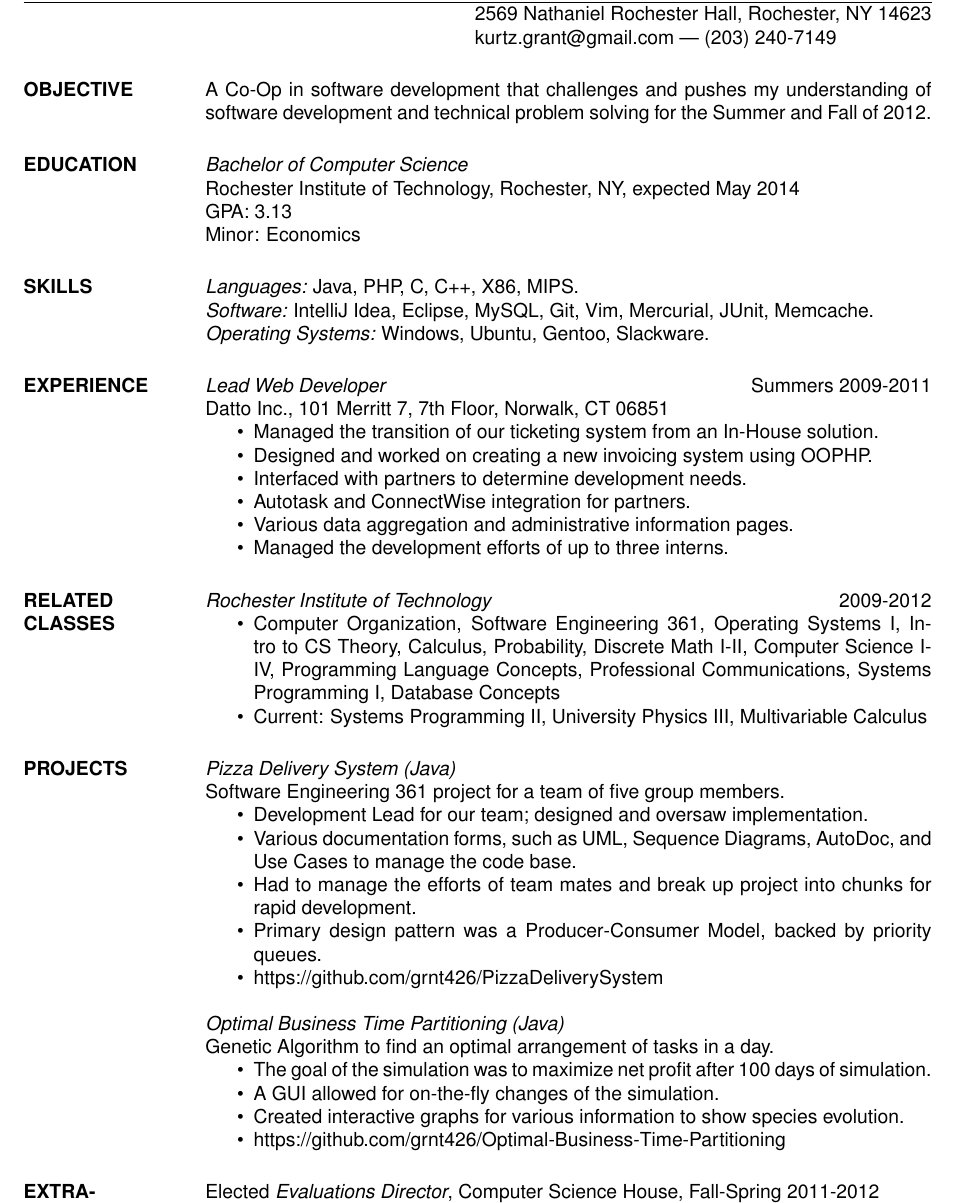
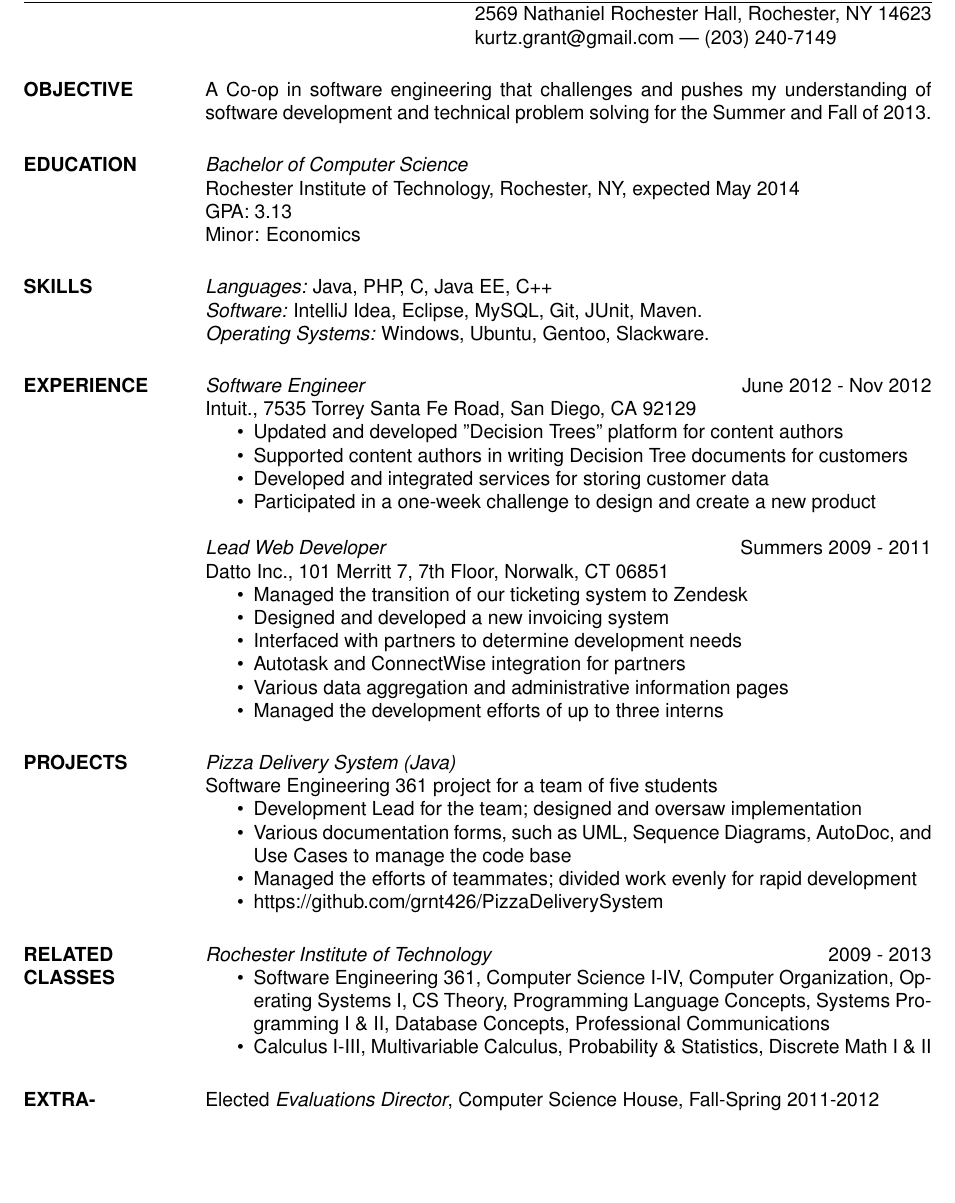
Before and after one commit to grnt426/Resume, a LaTeX CV (Resume.tex): part of the page, cut so that both start at the same text, the shorter picture padded with empty space. Compiled offline with pdfLaTeX.

Commit message:
Updated objective, added current experience at Intuit, improved wording of work at Datto, slimmed down on the PDS, improved related classes.  Left a good amount of space for future sections/more lines for experience at Intuit.

```diff
--- a/Resume.tex
+++ b/Resume.tex
@@ -13,62 +13,60 @@
 
 \begin{resume}
 
-\section{OBJECTIVE}       A Co-Op in software development that challenges and pushes my understanding of software development and
-				technical problem solving for the Summer and Fall of 2012.
+\section{OBJECTIVE}       A Co-op in software engineering that challenges and pushes my understanding of software development and
+				technical problem solving for the Summer and Fall of 2013.
 
 
 \section{EDUCATION} {\sl Bachelor of Computer Science} \\
-	 Rochester Institute of Technology, Rochester, NY,  expected May 2014 \\
+	Rochester Institute of Technology, Rochester, NY,  expected May 2014 \\
 	GPA: 3.13 \\
 	Minor: Economics
 
-\section{SKILLS} {\sl Languages:} Java, PHP, C, C++, X86, MIPS. \\
-		{\sl Software:} IntelliJ Idea, Eclipse, MySQL, Git, Vim, Mercurial, JUnit, Memcache. \\
+\section{SKILLS} {\sl Languages:} Java, PHP, C, Java EE, C++ \\
+		{\sl Software:} IntelliJ Idea, Eclipse, MySQL, Git, JUnit, Maven. \\
 		{\sl Operating Systems:} Windows, Ubuntu, Gentoo, Slackware.
 
-\section{EXPERIENCE} {\sl Lead Web Developer} \hfill Summers 2009-2011 \\
+\section{EXPERIENCE}
+
+	{\sl Software Engineer} \hfill June 2012 - Nov 2012 \\
+               Intuit.,
+                7535 Torrey Santa Fe Road, San Diego, CA 92129
+                 \begin{itemize}  \itemsep -2pt % reduce space between items
+	\item Updated and developed "Decision Trees" platform for content authors
+	\item Supported content authors in writing Decision Tree documents for customers
+	\item Developed and integrated services for storing customer data
+	\item Participated in a one-week challenge to design and create a new product
+	\end{itemize}
+
+	{\sl Lead Web Developer} \hfill Summers 2009 - 2011 \\
                 Datto Inc.,
                 101 Merritt 7, 7th Floor, Norwalk, CT 06851
                  \begin{itemize}  \itemsep -2pt % reduce space between items
-	\item Managed the transition of our ticketing system from an In-House solution.
-	\item Designed and worked on creating a new invoicing system using OOPHP.
-	\item Interfaced with partners to determine development needs.
-	\item Autotask and ConnectWise integration for partners.
-	\item Various data aggregation and administrative information pages.
-	\item Managed the development efforts of up to three interns.
-	\end{itemize}
-
-\section{RELATED \\ CLASSES} {\sl Rochester Institute of Technology} \hfill 2009-2012
-                 \begin{itemize}  \itemsep -2pt % reduce space between items
-	\item Computer Organization, Software Engineering 361, Operating Systems I, Intro to CS Theory,
-		Calculus, Probability, Discrete Math I-II, Computer Science I-IV, Programming Language Concepts,
-		Professional Communications, Systems Programming I, Database Concepts
-	\item Current: Systems Programming II, University Physics III, Multivariable Calculus
+	\item Managed the transition of our ticketing system to Zendesk
+	\item Designed and developed a new invoicing system
+	\item Interfaced with partners to determine development needs
+	\item Autotask and ConnectWise integration for partners
+	\item Various data aggregation and administrative information pages
+	\item Managed the development efforts of up to three interns
 	\end{itemize}
 
 
 \section{PROJECTS}
 
 	{\sl Pizza Delivery System (Java)} \\
-	Software Engineering 361 project for a team of five group members.
+	Software Engineering 361 project for a team of five students
 	  \begin{itemize}  \itemsep -2pt % reduce space between items
-	\item Development Lead for our team; designed and oversaw implementation.
-	\item Various documentation forms, such as UML, Sequence Diagrams, AutoDoc, and Use Cases to manage the code base.
-	\item Had to manage the efforts of team mates and break up project into chunks for rapid development.
-	\item Primary design pattern was a Producer-Consumer Model, backed by priority queues.
+	\item Development Lead for the team; designed and oversaw implementation
+	\item Various documentation forms, such as UML, Sequence Diagrams, AutoDoc, and Use Cases to manage the code base
+	\item Managed the efforts of teammates; divided work evenly for rapid development
 	\item https://github.com/grnt426/PizzaDeliverySystem
                 \end{itemize}
 
-	{\sl Optimal Business Time Partitioning (Java)} \\
-	Genetic Algorithm to find an optimal arrangement of tasks in a day.
-	  \begin{itemize}  \itemsep -2pt % reduce space between items
-	\item The goal of the simulation was to maximize net profit after 100 days of simulation.
-	\item A GUI allowed for on-the-fly changes of the simulation.
-	\item Created interactive graphs for various information to show species evolution.
-	\item https://github.com/grnt426/Optimal-Business-Time-Partitioning
-                \end{itemize}
-
-
+\section{RELATED \\ CLASSES} {\sl Rochester Institute of Technology} \hfill 2009 - 2013
+	\begin{itemize}  \itemsep -2pt % reduce space between items
+	\item Software Engineering 361, Computer Science I-IV, Computer Organization, Operating Systems I, CS Theory, Programming Language Concepts, Systems Programming I \& II, Database Concepts, Professional Communications
+	\item Calculus I-III, Multivariable Calculus, Probability \& Statistics, Discrete Math I \& II
+	\end{itemize}
 
 \section{EXTRA-CURRICULAR \\ ACTIVITIES}
             Elected {\it Evaluations Director}, Computer Science House, Fall-Spring 2011-2012 \\
```
